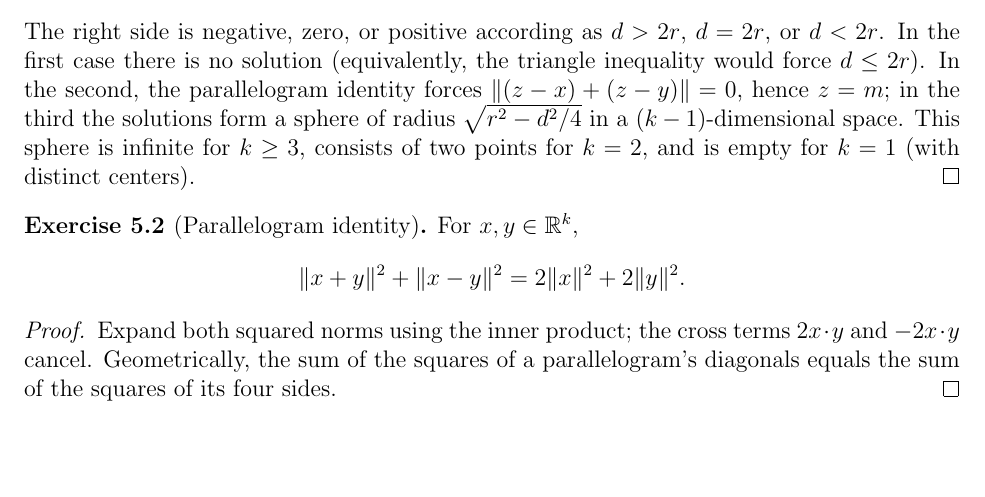
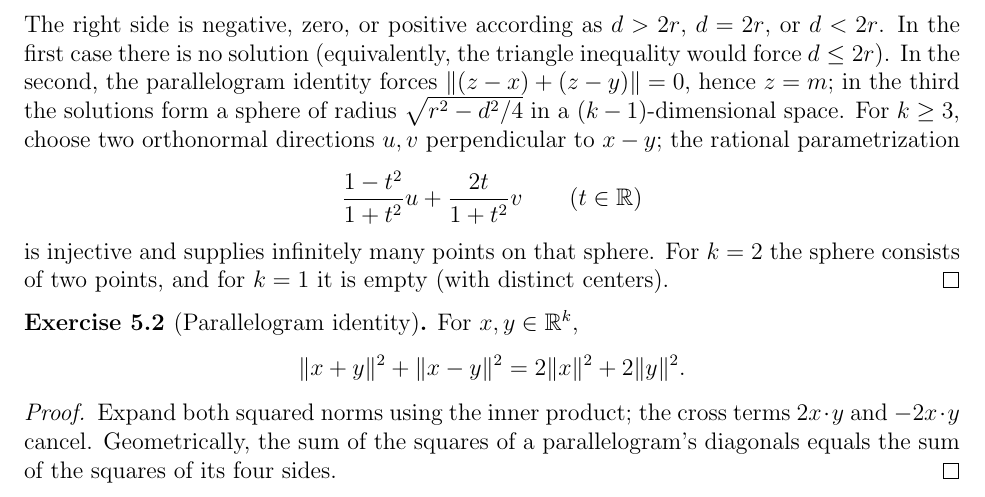
Before and after one commit to hbghlyj/rudin-chapter-1-lean, a LaTeX problem sheet (rudin_ch1_exercises.tex): part of page 4 of 4, cut so that both start at the same text, the shorter picture padded with empty space. Compiled offline with pdfLaTeX.

Commit message:
Prove infinite equal-sphere intersections

```diff
--- a/rudin_ch1_exercises.tex
+++ b/rudin_ch1_exercises.tex
@@ -234,9 +234,15 @@ $d=2r$, or $d<2r$.  In the first case there is no solution (equivalently,
 the triangle inequality would force $d\le 2r$).  In the second, the
 parallelogram identity forces $\norm{(z-x)+(z-y)}=0$, hence $z=m$; in the
 third the solutions form a sphere
-of radius $\sqrt{r^2-d^2/4}$ in a $(k-1)$-dimensional space.  This sphere
-is infinite for $k\ge3$, consists of two points for $k=2$, and is empty
-for $k=1$ (with distinct centers).
+of radius $\sqrt{r^2-d^2/4}$ in a $(k-1)$-dimensional space.  For $k\ge3$,
+choose two orthonormal directions $u,v$ perpendicular to $x-y$; the
+rational parametrization
+\[
+ \frac{1-t^2}{1+t^2}u+\frac{2t}{1+t^2}v\qquad(t\in\R)
+\]
+is injective and supplies infinitely many points on that sphere.  For
+$k=2$ the sphere consists of two points, and for $k=1$ it is empty
+(with distinct centers).
 \end{proof}
 
 \begin{exercise}[Parallelogram identity]
```
Also changed, not shown: 2 other files.
